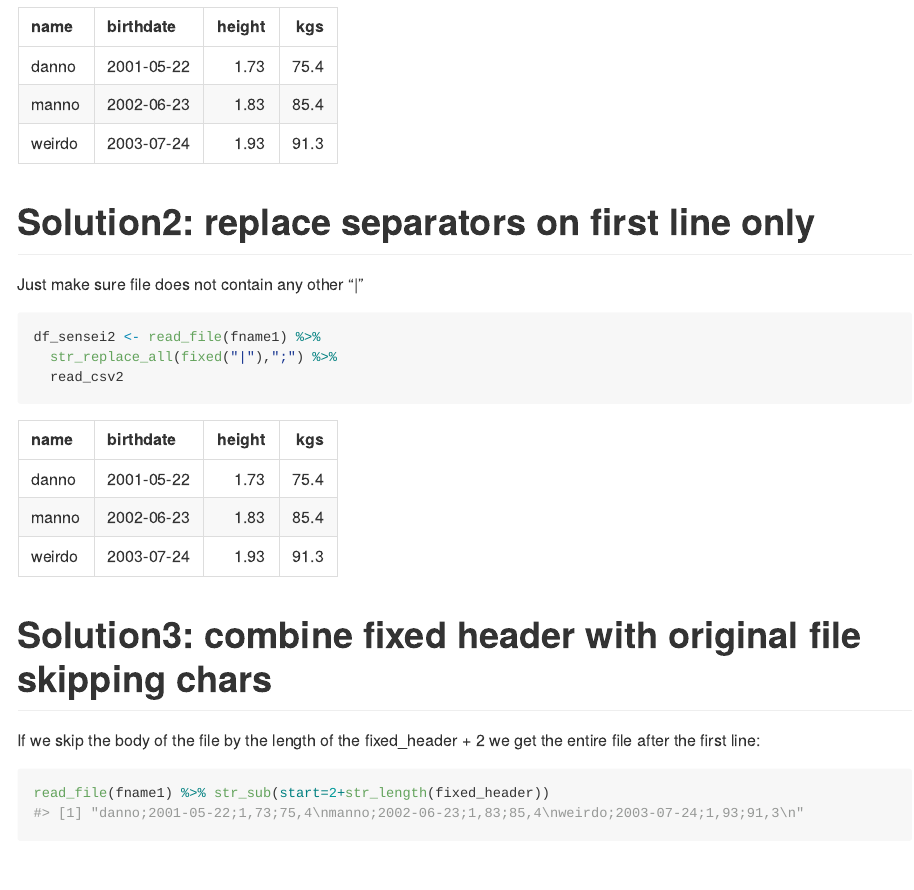
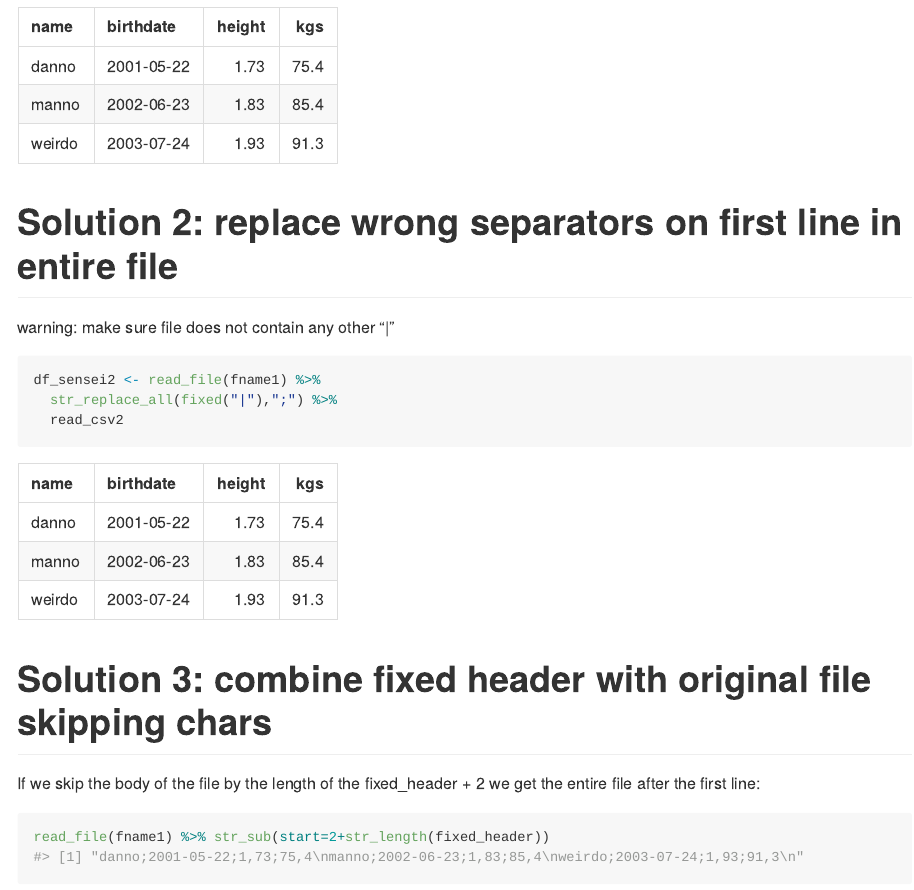
Before and after one commit to dan-reznik/MP-header_has_diff_separators, an R Markdown document (README.Rmd): the page in a window 1100 px wide, from 950 px down. The pictures show the output file README.md that the author committed with the source, drawn offline in the style of GitHub.

Commit message:
fixed section headers

````diff
--- a/README.Rmd
+++ b/README.Rmd
@@ -58,9 +58,9 @@ df_sensei1 %>%
   knitr::kable()
 ```
 
-# Solution2: replace separators on first line only
+# Solution 2: replace wrong separators on first line in entire file
 
-Just make sure file does not contain any other "|"
+warning: make sure file does not contain any other "|"
 
 ```{r,message=F}
 df_sensei2 <- read_file(fname1) %>%
@@ -73,7 +73,7 @@ df_sensei2 %>%
   knitr::kable()
 ```
 
-# Solution3: combine fixed header with original file skipping chars
+# Solution 3: combine fixed header with original file skipping chars
 
 If we skip the body of the file by the length of the fixed_header + 2 we get the entire file after the first line:
 
````
Also changed, not shown: README.md.
